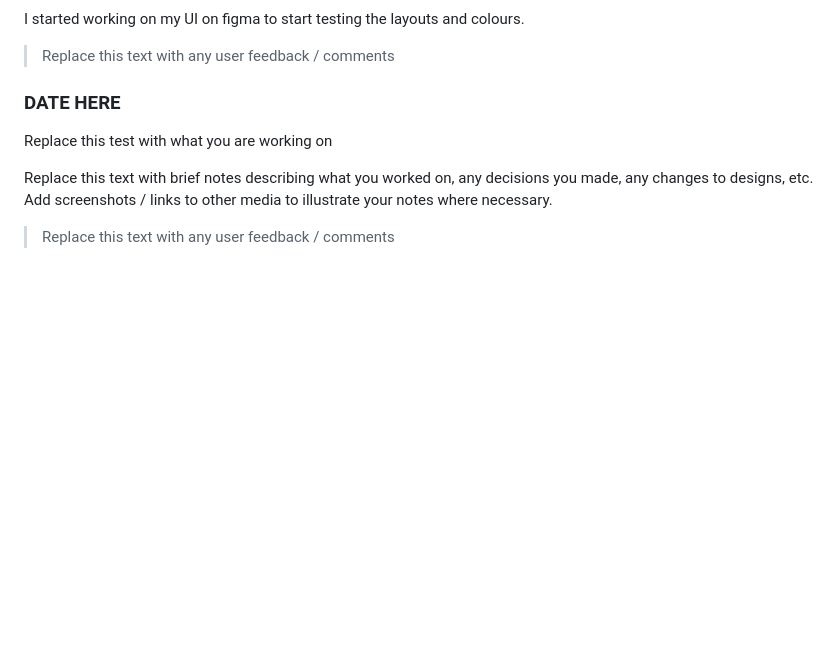
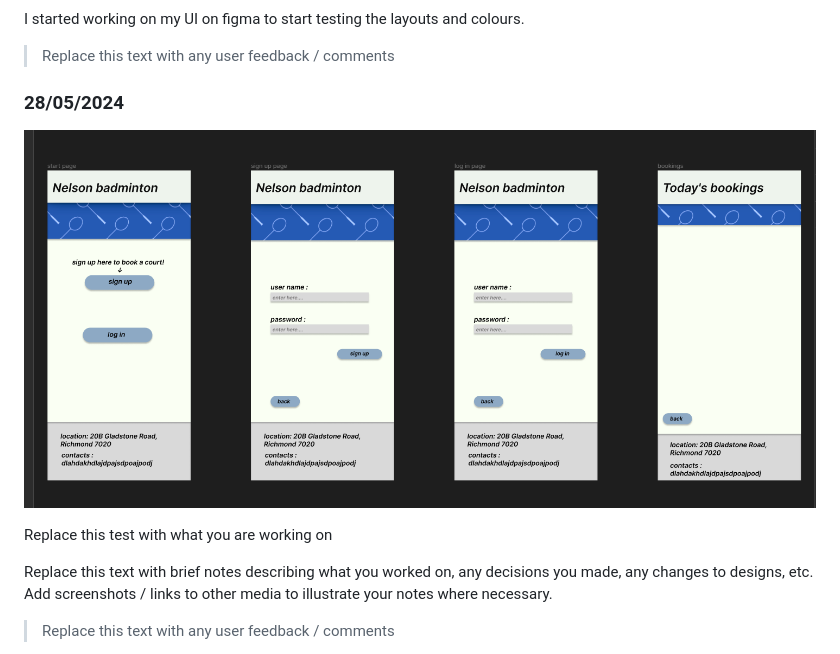
Before and after one commit to waimea-yheissner/300DTD-assessment, a Markdown page: development.md, the part around the change. Rendered like a GitHub page; pictures changed too: image.png (added); blank space fills up the shorter version.

Commit message:
Updated development
worded on the UI on figma

```diff
--- a/development.md
+++ b/development.md
@@ -39,7 +39,9 @@ I started working on my UI on figma to start testing the layouts and colours.
 
 > Replace this text with any user feedback / comments
 
-### DATE HERE
+### 28/05/2024
+
+![Alt text](image.png)
 
 Replace this test with what you are working on
 
```
